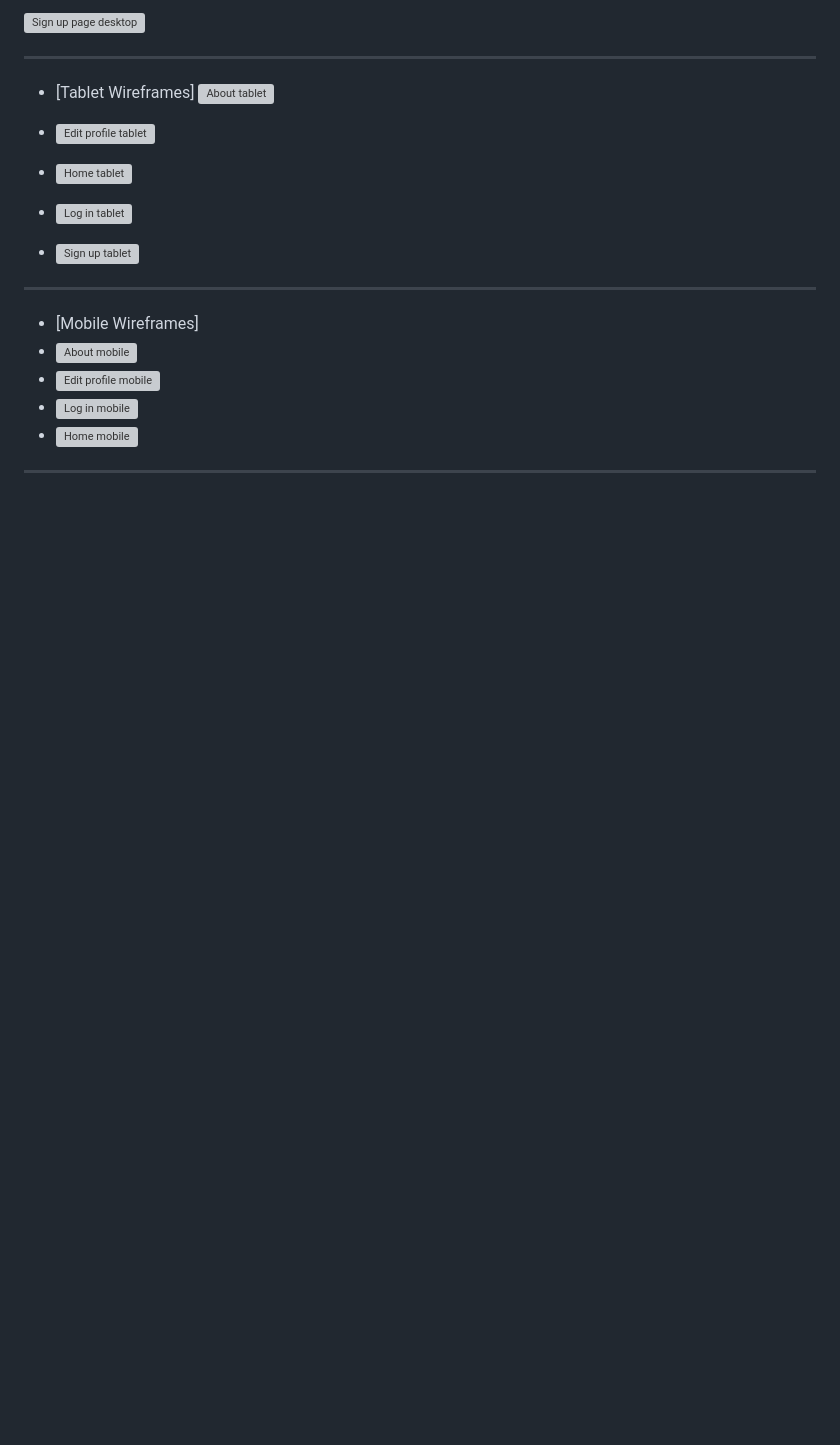
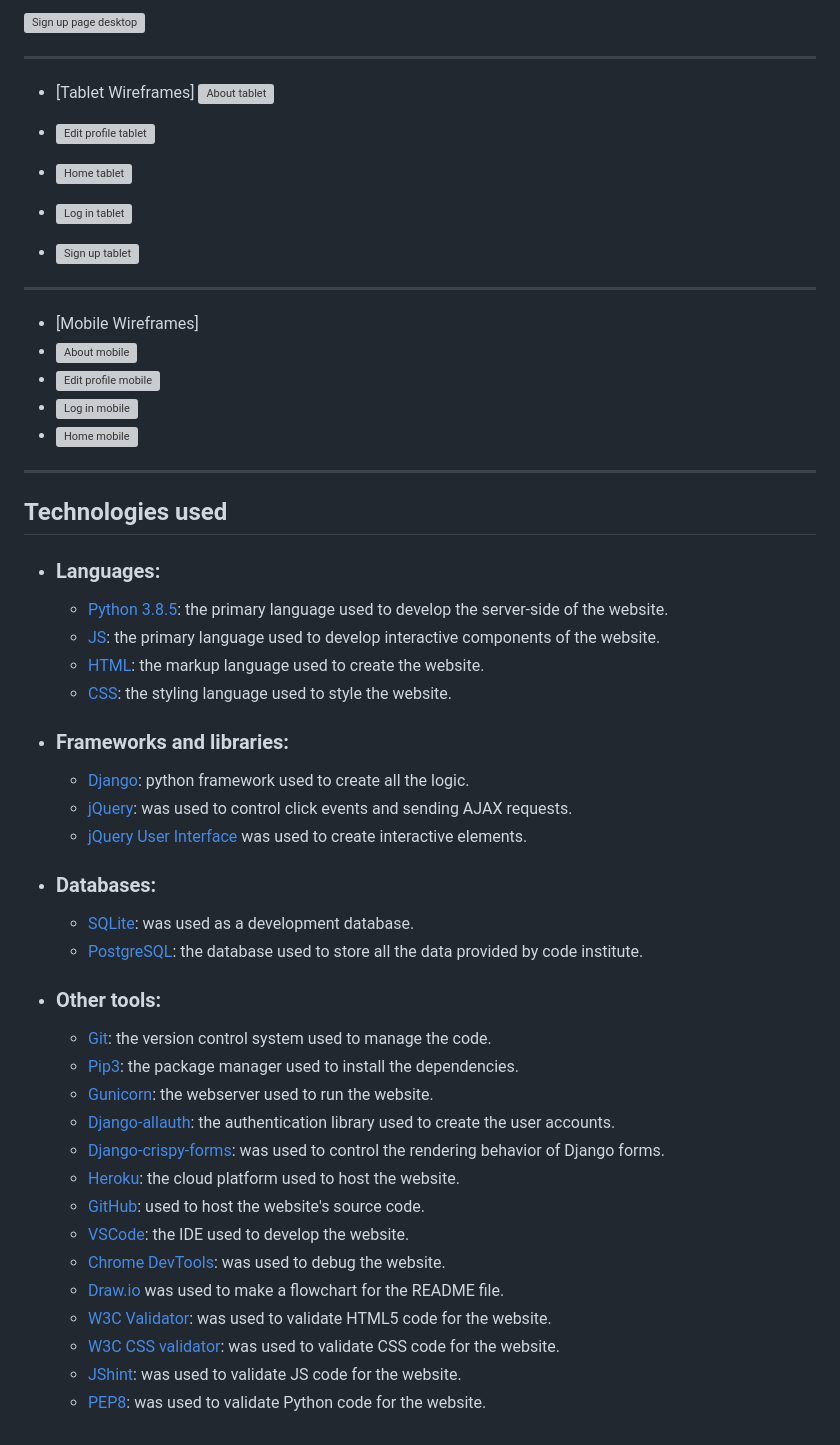
Before and after one commit to Jackevans47/f1-blog, a Markdown page: README.md, the part around the change. GitHub-like rendering; blank space fills up the shorter version; grey boxes are pictures that could not be loaded.

Commit message:
Add technologies used

```diff
--- a/README.md
+++ b/README.md
@@ -88,3 +88,41 @@ The app was developed for anyone wanting to stay up to date with F1 news.
 
 
 ---
+
+
+## Technologies used
+
+- ### Languages:
+
+    + [Python 3.8.5](https://www.python.org/downloads/release/python-385/): the primary language used to develop the server-side of the website.
+    + [JS](https://www.javascript.com/): the primary language used to develop interactive components of the website.
+    + [HTML](https://developer.mozilla.org/en-US/docs/Web/HTML): the markup language used to create the website.
+    + [CSS](https://developer.mozilla.org/en-US/docs/Web/css): the styling language used to style the website.
+
+- ### Frameworks and libraries:
+
+    + [Django](https://www.djangoproject.com/): python framework used to create all the logic.
+    + [jQuery](https://jquery.com/): was used to control click events and sending AJAX requests.
+    + [jQuery User Interface](https://jqueryui.com/) was used to create interactive elements.
+
+- ### Databases:
+
+    + [SQLite](https://www.sqlite.org/): was used as a development database.
+    + [PostgreSQL](https://dbs.ci-dbs.net/): the database used to store all the data provided by code institute.
+
+- ### Other tools:
+
+    + [Git](https://git-scm.com/): the version control system used to manage the code.
+    + [Pip3](https://pypi.org/project/pip/): the package manager used to install the dependencies.
+    + [Gunicorn](https://gunicorn.org/): the webserver used to run the website.
+    + [Django-allauth](https://django-allauth.readthedocs.io/en/latest/): the authentication library used to create the user accounts.
+    + [Django-crispy-forms](https://django-cryptography.readthedocs.io/en/latest/): was used to control the rendering behavior of Django forms.
+    + [Heroku](https://dashboard.heroku.com): the cloud platform used to host the website.
+    + [GitHub](https://github.com/): used to host the website's source code.
+    + [VSCode](https://code.visualstudio.com/): the IDE used to develop the website.
+    + [Chrome DevTools](https://developer.chrome.com/docs/devtools/open/): was used to debug the website.
+    + [Draw.io](https://www.lucidchart.com/) was used to make a flowchart for the README file.
+    + [W3C Validator](https://validator.w3.org/): was used to validate HTML5 code for the website.
+    + [W3C CSS validator](https://jigsaw.w3.org/css-validator/): was used to validate CSS code for the website.
+    + [JShint](https://jshint.com/): was used to validate JS code for the website.
+    + [PEP8](https://pep8.org/): was used to validate Python code for the website.
```
